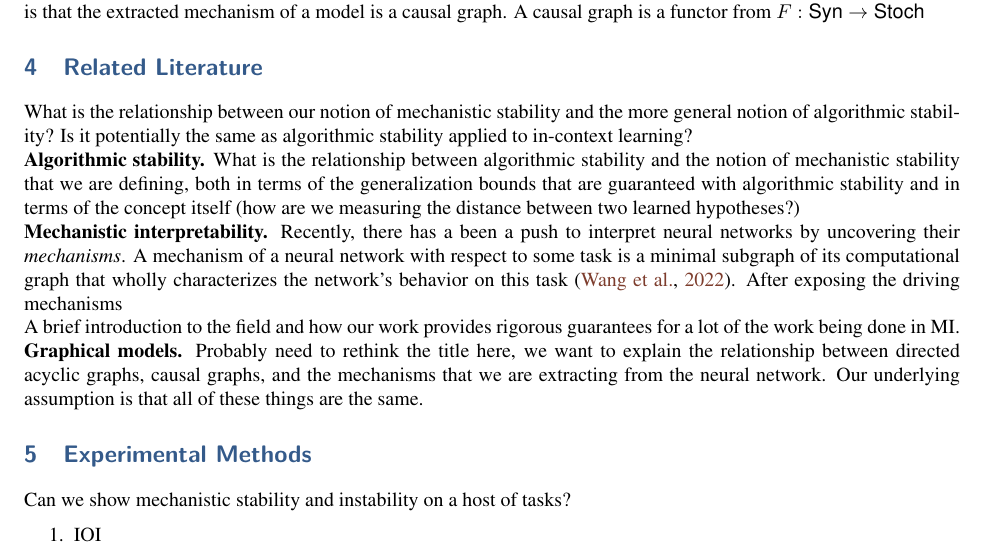
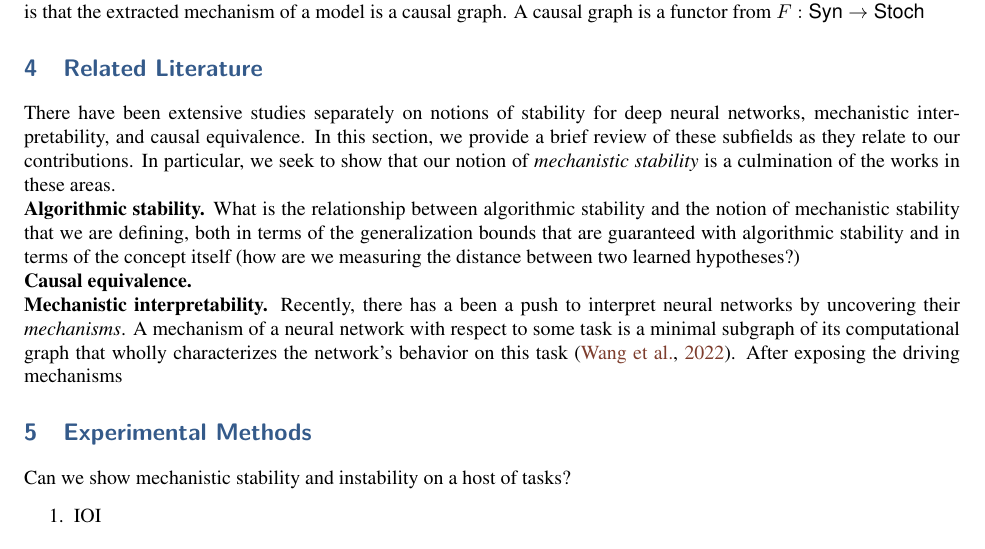
Before and after one commit to alansun17904/mech-arith, a LaTeX document (paper/main.tex, which reads paper/sections/related.tex): part of page 2 of 4, cut so that both start at the same text. Compiled offline with pdfLaTeX.

Commit message:
sections for causal inference related lit

```diff
--- a/paper/main.tex
+++ b/paper/main.tex
@@ -117,32 +117,8 @@ a causal graph.
 A causal graph is a functor from $F: \textsf{Syn} \to \textsf{Stoch}$
 
 
-\section{Related Literature}
-What is the relationship between our notion of mechanistic stability and
-the more general notion of algorithmic stability? Is it potentially the same
-as algorithmic stability applied to in-context learning?
+\input{sections/related}
 
-\textbf{Algorithmic stability.} What is the relationship between algorithmic
-stability and the notion of mechanistic stability that we are defining, both
-in terms of the generalization bounds that are guaranteed with algorithmic
-stability and in terms of the concept itself (how are we measuring
-the distance between two learned hypotheses?)
-
-\textbf{Mechanistic interpretability.} Recently, there has a been a push to interpret
-neural networks by uncovering their
-\textit{mechanisms}. A mechanism of a neural network with respect to some task
-is a minimal subgraph of its computational graph that wholly characterizes the
-network's behavior on this task~\citep{wang_interpretability_2022}. After exposing
-the driving mechanisms
-
-A brief introduction to the field
-and how our work provides rigorous guarantees for a lot of the work being
-done in MI.
-
-\textbf{Graphical models.} Probably need to rethink the title here, we want
-to explain the relationship between directed acyclic graphs, causal graphs,
-and the mechanisms that we are extracting from the neural network. Our
-underlying assumption is that all of these things are the same.
 
 \section{Experimental Methods}
 Can we show mechanistic stability and instability on a host of tasks?
--- /dev/null
+++ b/paper/sections/related.tex
@@ -0,0 +1,23 @@
+% !TEX root = ../main.tex
+
+\section{Related Literature}
+There have been extensive studies separately on notions of stability for
+deep neural networks, mechanistic interpretability, and causal equivalence.
+In this section, we provide a brief review of these subfields as they
+relate to our contributions. In particular, we seek to show that our notion
+of \textit{mechanistic stability} is a culmination of the works in these areas.
+
+\textbf{Algorithmic stability.} What is the relationship between algorithmic
+stability and the notion of mechanistic stability that we are defining, both
+in terms of the generalization bounds that are guaranteed with algorithmic
+stability and in terms of the concept itself (how are we measuring
+the distance between two learned hypotheses?)
+
+\textbf{Causal equivalence.}
+
+\textbf{Mechanistic interpretability.} Recently, there has a been a push to interpret
+neural networks by uncovering their
+\textit{mechanisms}. A mechanism of a neural network with respect to some task
+is a minimal subgraph of its computational graph that wholly characterizes the
+network's behavior on this task~\citep{wang_interpretability_2022}. After exposing
+the driving mechanisms
```
Also changed, not shown: paper/main.pdf.
